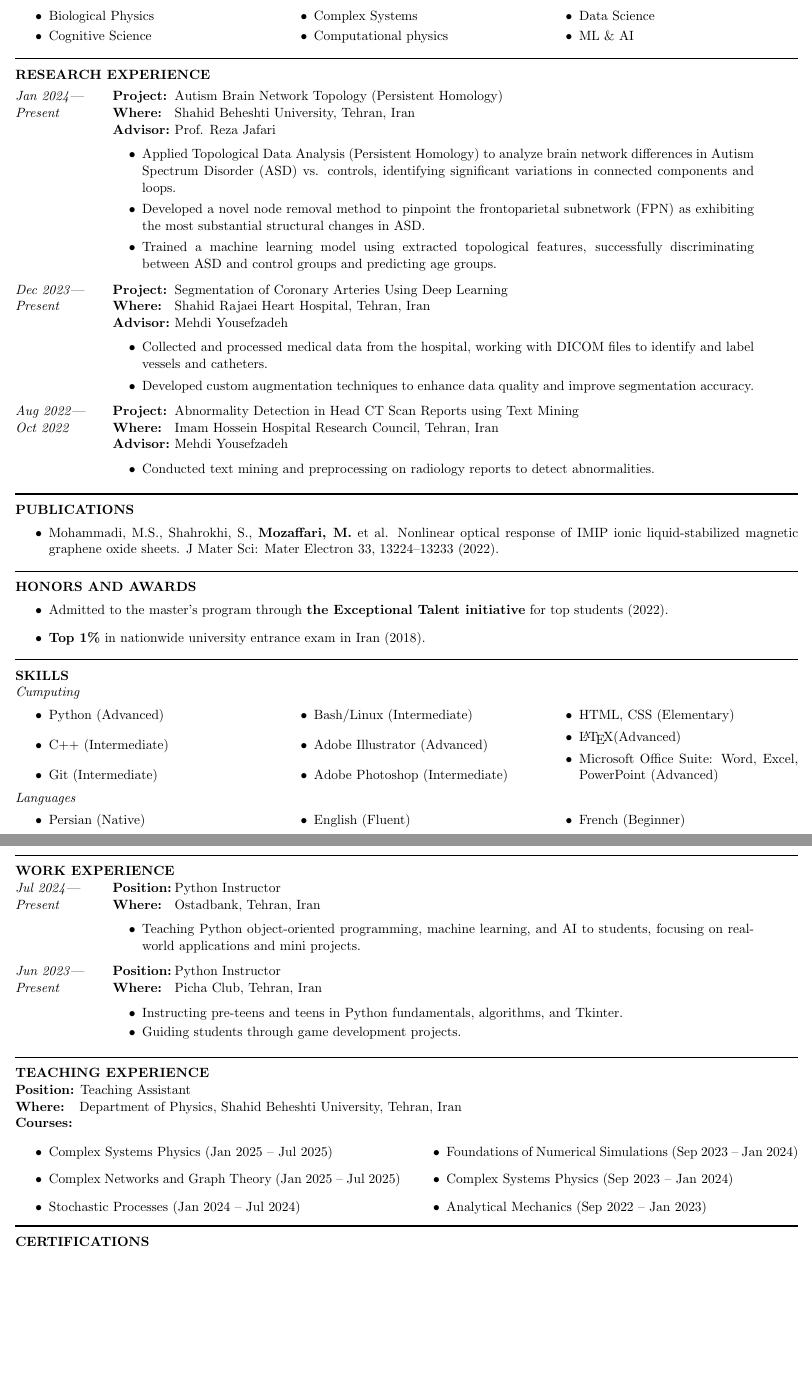
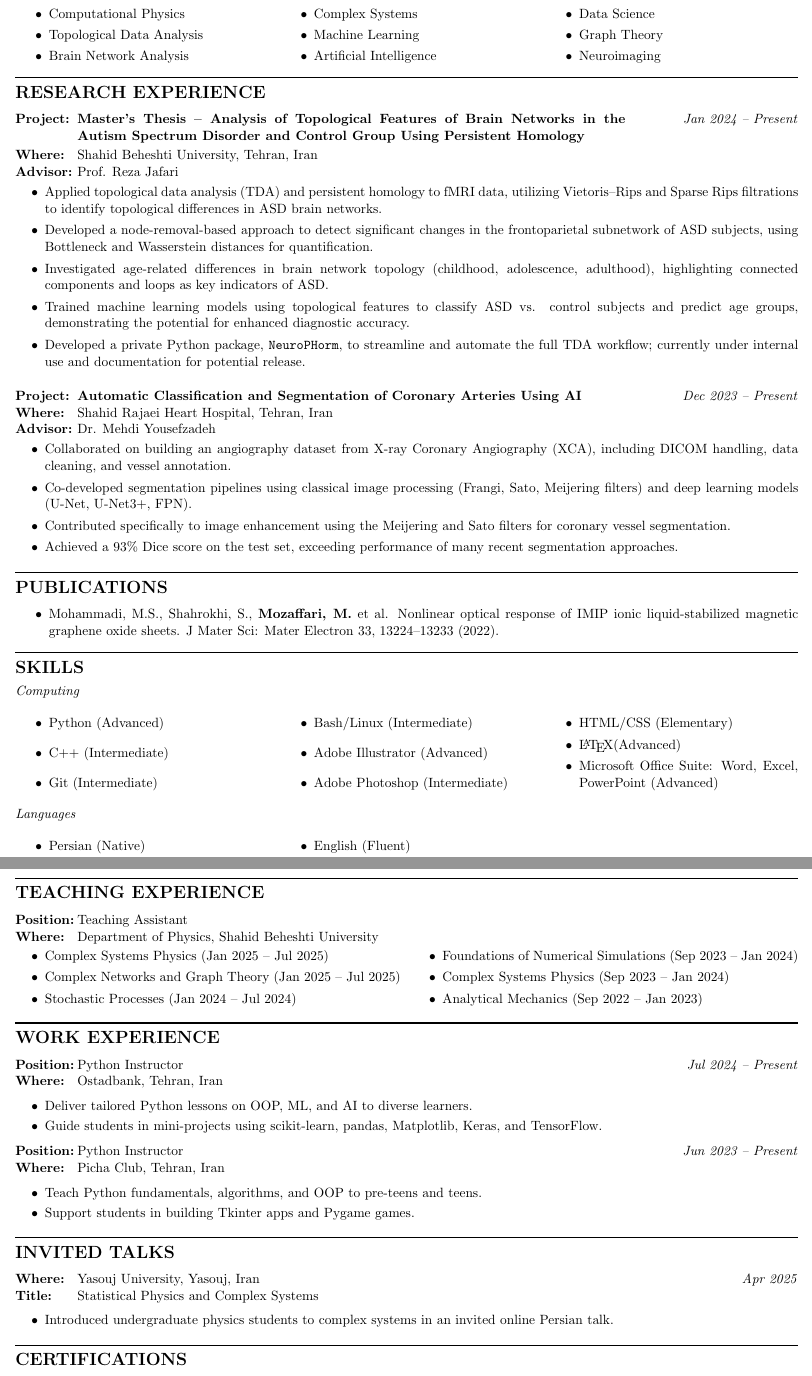
Before and after one commit to MohiMozaffari/Application_Documents, a LaTeX CV (CV/CV.tex, which reads CV/CV.cls): two parts of pages 1 and 2 of 2, joined at a grey line, cut so that both start at the same text, the shorter picture padded with empty space. Compiled offline with pdfLaTeX.

Commit message:
Update CV with new information and formatting improvements

```diff
--- a/CV/CV.cls
+++ b/CV/CV.cls
@@ -1,4 +1,4 @@
-\ProvidesClass{cv}[2020/11/13 v1.1 CV class]
+\ProvidesClass{cv}[2025/05/09]
 
 \LoadClass[11pt]{article}
 
--- a/CV/CV.tex
+++ b/CV/CV.tex
@@ -1,9 +1,11 @@
-\documentclass[11pt, b4paper]{cv}
+\documentclass[12pt, b4paper]{cv}
 \usepackage[top=0.4in, left=0.5in, right=0.5in, bottom=0.4in]{geometry}
 \usepackage{fontawesome5}
 \usepackage{hyperref}
 \usepackage{multicol}
 \usepackage{hyphenat}
+
+
 \tolerance=1
 \emergencystretch=\maxdimen
 \hyphenpenalty=100000
@@ -44,6 +53,4 @@
 \rule{\textwidth}{1pt}\\
 \vspace{-0.15in}
 
-\textbf{RESEARCH INTEREST}
-\vspace{-0.1in}
 
@@ -53,71 +59,59 @@
 
-%     \item \textbf{Neuroscience and Biological Data Analysis:}
-%     Brain connectivity, cognitive systems, topological data analysis.
-
-%     \item \textbf{Artificial Intelligence and Data Science:}
-%     computer vision, data-driven solutions for medical imaging.
-% \end{itemize}
-
+\vspace{-5pt}
 \begin{multicols}{3}
 	\begin{itemize}
 		\setlength\itemsep{-1pt}
-		\item Biological Physics
-		\item Cognitive Science
-		\item Complex Systems
-		\item Computational physics
-		\item Data Science
-		\item ML \& AI
+				\item Computational Physics
+				\item Topological Data Analysis
+				\item Brain Network Analysis
+				\item Complex Systems
+				\item Machine Learning
+				\item Artificial Intelligence
+				\item Data Science
+				\item Graph Theory
+				\item Neuroimaging
 	\end{itemize}
 \end{multicols}
 
-% \begin{multicols}{3}
-% 	\begin{itemize}
-% 		\item Biological Physics
-% 		\item Cognitive Science
-% 		\item Network Science
-% 		\item Neuroscience
-% 		\item Complex Systems
-% 		\item Stochastic Processes
-% 		\item Computational physics
-% 		\item Topological data analysis
-% 		\item Data Science
-% 		\item Machine Learning
-% 		\item Artificial Intelligence
-% 		\item Computer Vision
-% 	\end{itemize}
-% \end{multicols}
+
 
 \vspace{-0.15in}
 \rule{\textwidth}{1pt}\\
 \vspace{-0.15in}
 
-\textbf{RESEARCH EXPERIENCE}\\
-\vspace{-0.13in}
+%%%%%%%%%%%%%%%%%%%%%%
+{\Large \textbf{RESEARCH EXPERIENCE}}
+\vspace{0.1in}
 
-\begin{research_exp}{Jan 2024}{Present}{Autism Brain Network Topology (Persistent Homology)}{Shahid Beheshti University, Tehran, Iran}{Prof. Reza Jafari}
+\begin{research_exp}{Jan 2024 -- Present}{\textbf{Master’s Thesis – Analysis of Topological Features of Brain Networks in the Autism Spectrum Disorder and Control Group Using Persistent Homology}\vspace{5pt}}{Shahid Beheshti University, Tehran, Iran}{Prof. Reza Jafari}
 
+\vspace{10pt}
 \begin{itemize}
-	\item Applied Topological Data Analysis (Persistent Homology) to analyze brain network differences in Autism Spectrum Disorder (ASD) vs. controls, identifying significant variations in connected components and loops.
-	\item Developed a novel node removal method to pinpoint the frontoparietal subnetwork (FPN) as exhibiting the most substantial structural changes in ASD.
-	\item Trained a machine learning model using extracted topological features, successfully discriminating between ASD and control groups and predicting age groups.
+	\item Applied topological data analysis (TDA) and persistent homology to fMRI data, utilizing Vietoris–Rips and Sparse Rips filtrations to identify topological differences in ASD brain networks.
+
+	\item Developed a node-removal-based approach to detect significant changes in the frontoparietal subnetwork of ASD subjects, using Bottleneck and Wasserstein distances for quantification.
+
+	\item Investigated age-related differences in brain network topology (childhood, adolescence, adulthood), highlighting connected components and loops as key indicators of ASD.
+
+	\item Trained machine learning models using topological features to classify ASD vs. control subjects and predict age groups, demonstrating the potential for enhanced diagnostic accuracy.
+
+	\item Developed a private Python package, \texttt{NeuroPHorm}, to streamline and automate the full TDA workflow; currently under internal use and documentation for potential release.
 \end{itemize}
 \end{research_exp}
-\vspace{-0.1in}
 
-\begin{research_exp}{Dec 2023}{Present}{Segmentation of Coronary Arteries Using Deep Learning}{Shahid Rajaei Heart Hospital, Tehran, Iran}{Mehdi Yousefzadeh}
+
+\begin{research_exp}{Dec 2023 -- Present}{\textbf{Automatic Classification and Segmentation of Coronary Arteries Using AI}}{Shahid Rajaei Heart Hospital, Tehran, Iran}{Dr. Mehdi Yousefzadeh}
+\vspace{10pt}
 	\begin{itemize}
-        \item Collected and processed medical data from the hospital, working with DICOM files to identify and label vessels and catheters.
-        \item Developed custom augmentation techniques to enhance data quality and improve segmentation accuracy.	\end{itemize}
+		\item Collaborated on building an angiography dataset from X-ray Coronary Angiography (XCA), including DICOM handling, data cleaning, and vessel annotation.
 
-\end{research_exp}
-\vspace{-0.1in}
+		\item Co-developed segmentation pipelines using classical image processing (Frangi, Sato, Meijering filters) and deep learning models (U-Net, U-Net3+, FPN).
 
-\begin{research_exp}{Aug 2022}{Oct 2022}{Abnormality Detection in Head CT Scan Reports using Text Mining
-	}{Imam Hossein Hospital Research Council, Tehran, Iran}{Mehdi Yousefzadeh}
+		\item Contributed specifically to image enhancement using the Meijering and Sato filters for coronary vessel segmentation.
 
-	\begin{itemize}
-		\item Conducted text mining and preprocessing on radiology reports to detect abnormalities.
+		\item Achieved a 93\% Dice score on the test set, exceeding performance of many recent segmentation approaches.
 	\end{itemize}
+
 \end{research_exp}
 
 
@@ -125,45 +119,38 @@
 \rule{\textwidth}{1pt}\\
 \vspace{-0.15in}
 
-\textbf{PUBLICATIONS}
-\vspace{-0.10in}
+{\Large \textbf{PUBLICATIONS}}
+\vspace{-5pt}
 
 \begin{itemize}
-	\item 	Mohammadi, M.S., Shahrokhi, S., \textbf{Mozaffari, M.} et al. Nonlinear optical response of IMIP ionic
-	liquid-stabilized magnetic graphene oxide sheets. J Mater Sci: Mater Electron 33, 13224–13233
-	(2022).
+	\item Mohammadi, M.S., Shahrokhi, S., \textbf{Mozaffari, M.} et al. Nonlinear optical response of IMIP ionic liquid-stabilized magnetic graphene oxide sheets. J Mater Sci: Mater Electron 33, 13224–13233 (2022).
 \end{itemize}
 
+
+% \vspace{-0.15in}
+% \rule{\textwidth}{1pt}\\
+% \vspace{-0.15in}
+
+% \textbf{HONORS AND AWARDS}
+% \vspace{-0.10in}
+
+% \begin{itemize}
+%     % \item \textbf{Second rank} in M.Sc. Statistical Physics and Complex Systems, Shahid Beheshti University (2023).
+% 	\item Admitted to the master’s program through \textbf{the Exceptional Talent initiative} for top students (2022).
+% 	% \item \textbf{First rank} among B.Sc. students, Physics Department, Shahid Beheshti University (2021-2022).
+%     \item \textbf{Top 1\%} in nationwide university entrance exam in Iran (2018).
+% \end{itemize}
 
 \vspace{-0.15in}
 \rule{\textwidth}{1pt}\\
 \vspace{-0.15in}
 
-\textbf{HONORS AND AWARDS}
-\vspace{-0.10in}
+% Skills
 
-\begin{itemize}
-    % \item \textbf{Second rank} in M.Sc. Statistical Physics and Complex Systems, Shahid Beheshti University (2023).
-	\item Admitted to the master’s program through \textbf{the Exceptional Talent initiative} for top students (2022).
-	% \item \textbf{First rank} among B.Sc. students, Physics Department, Shahid Beheshti University (2021-2022).
-    \item \textbf{Top 1\%} in nationwide university entrance exam in Iran (2018).
-\end{itemize}
+{\Large \textbf{SKILLS}}
+\vspace{5pt}
 
-
-\vspace{-0.15in}
-\rule{\textwidth}{1pt}\\
-\vspace{-0.15in}
-
-\textbf{SKILLS}
-
-% \begin{itemize}
-%     \item \textbf{Programming Languages:} Python (Advanced), C++ (Intermediate), Bash/Linux (Intermediate), HTML (Elementary), CSS (Elementary)
-%     \item \textbf{Software \& Tools:} Git (Advanced), \LaTeX{} (Advanced), Microsoft Office Suite (Advanced), Adobe Illustrator (Advanced), Adobe Photoshop (Intermediate)
-%     \item \textbf{Other Skills:} Data Analysis, Machine Learning, Numerical Simulations
-% \end{itemize}
-
-\textit{Cumputing}
-\vspace{-0.1in}
+\textit{Computing}
 
 \begin{multicols}{3}[]
 	\begin{itemize}
@@ -174,22 +161,19 @@
 	  \item  Bash/Linux (Intermediate)
 	  \item  Adobe Illustrator (Advanced)
 	  \item  Adobe Photoshop (Intermediate)
-	  \item  HTML, CSS (Elementary)
+	  \item  HTML/CSS (Elementary)
 	  \item  \LaTeX  (Advanced)
 	  \item  Microsoft Office Suite: Word, Excel, PowerPoint (Advanced)
 	\end{itemize}
 \end{multicols}
 
-\vspace{-0.1in}
 \textit{Languages}
-\vspace{-0.1in}
 
 \begin{multicols}{3}[]
 	\begin{itemize}
 	\setlength\itemsep{-1pt}
 	  \item  Persian (Native)
 	  \item  English (Fluent)
-	  \item  French (Beginner)
 	\end{itemize}
 \end{multicols}
 
@@ -197,61 +182,80 @@
 \rule{\textwidth}{1pt}\\
 \vspace{-0.15in}
 
-\textbf{WORK EXPERIENCE}
+{\Large \textbf{TEACHING EXPERIENCE}}
+\vspace{0.1in}
 
-\begin{work}{Jul 2024}{Present}{Python Instructor}{Ostadbank, Tehran, Iran}
+\begin{work}{}{Teaching Assistant}{Department of Physics, Shahid Beheshti University}
+	\vspace{-0.3in}
+	\begin{multicols}{2}
+		\begin{itemize}
+			\item Complex Systems Physics (Jan 2025 – Jul 2025)
+			\item Complex Networks and Graph Theory (Jan 2025 – Jul 2025)
+			\item Stochastic Processes (Jan 2024 – Jul 2024)
+			\item Foundations of Numerical Simulations (Sep 2023 – Jan 2024)
+			\item Complex Systems Physics (Sep 2023 – Jan 2024)
+			\item Analytical Mechanics (Sep 2022 – Jan 2023)
+		\end{itemize}
+	\end{multicols}
+\end{work}
+\vspace{-0.15in}
+
+
+
+\vspace{-0.15in}
+\rule{\textwidth}{1pt}\\
+\vspace{-0.15in}
+
+{\Large \textbf{WORK EXPERIENCE}}
+\vspace{0.1in}
+
+\begin{work}{Jul 2024 -- Present}{Python Instructor}{Ostadbank, Tehran, Iran}
+\vspace{-0.1in}
 	\begin{itemize}
-		\item Teaching Python object-oriented programming, machine learning, and AI to students, focusing on real-world applications and mini projects.
+		\item Deliver tailored Python lessons on OOP, ML, and AI to diverse learners.
+		\item Guide students in mini-projects using scikit-learn, pandas, Matplotlib, Keras, and TensorFlow.
 	\end{itemize}
-	%Ostadbak is a platform connecting private tutors with learners. I teach Python object-oriented programming, machine learning, and AI, helping students build mini projects to apply their skills in real-world scenarios.
+
 \end{work}
 
 \vspace{-0.1in}
 
-\begin{work}{Jun 2023}{Present}{Python Instructor}{Picha Club, Tehran, Iran}
-	\begin{itemize}
-		\item Instructing pre-teens and teens in Python fundamentals, algorithms, and Tkinter.
-		\item Guiding students through game development projects.
+\begin{work}{Jun 2023 -- Present}{Python Instructor}{Picha Club, Tehran, Iran}
+\vspace{-0.1in}
+\begin{itemize}
+		\item Teach Python fundamentals, algorithms, and OOP to pre-teens and teens.
+		\item Support students in building Tkinter apps and Pygame games.
 	\end{itemize}
-	%Picha is an online programming school for pre-teens and teens. I teach Python fundamentals, algorithms, object-oriented programming, and Tkinter for building applications, while also guiding students through game development using classes and projects.
 \end{work}
+
+
+
 
 \vspace{-0.15in}
 \rule{\textwidth}{1pt}
 \vspace{-0.15in}
 
-\textbf{TEACHING EXPERIENCE}
 
-\textbf{Position:} Teaching Assistant\\
-\textbf{Where:} \hspace{0.1in}Department of Physics, Shahid Beheshti University, Tehran, Iran\\
-\textbf{Courses:}
-\begin{multicols}{2}
-	\begin{itemize}
-		\item Complex Systems Physics (Jan 2025 – Jul 2025)
-		\item Complex Networks and Graph Theory (Jan 2025 – Jul 2025)
-		\item Stochastic Processes (Jan 2024 – Jul 2024)
-		\item Foundations of Numerical Simulations (Sep 2023 – Jan 2024)
-		\item Complex Systems Physics (Sep 2023 – Jan 2024)
-		\item Analytical Mechanics (Sep 2022 – Jan 2023)
-	\end{itemize}
-\end{multicols}
-% \textbf{Key Responsibilities:}
 
-% \begin{adjustwidth}{}{\rightedge}
-% \begin{itemize}
-%     \item Designed problem sets and solution classes to reinforce theoretical concepts.
-%     \item Taught Python programming and numerical simulations to students, helping them apply computational techniques to solve complex physics problems.
-%     \item Guided students in hands-on projects, focusing on the practical application of course materials.
-%     \item Provided one-on-one support during office hours to clarify course content and assist with assignments.
-% \end{itemize}
-% \end{adjustwidth}
+{\Large \textbf{INVITED TALKS}}
+\vspace{0.1in}
+
+\begin{school}{Apr 2025}{Yasouj University, Yasouj, Iran}{Statistical Physics and Complex Systems}
+\vspace{-0.1in}
+\begin{itemize}
+	\item Introduced undergraduate physics students to complex systems in an invited online Persian talk.
+	% \item Outlined research and career pathways in statistical physics and complex systems.
+\end{itemize}
+\end{school}
+
+
 
 \vspace{-0.15in}
 \rule{\textwidth}{1pt}\\
 \vspace{-0.15in}
 
-\textbf{CERTIFICATIONS}
-\vspace{-0.1in}
+{\Large \textbf{CERTIFICATIONS}}
+\vspace{-5pt}
 
 \begin{itemize}
 	\item Machine Learning Specialization, Coursera (2023).
```
Also changed, not shown: CV/CV.pdf, CV/CV.cls (53 more changed lines), CV/CV.tex (96 more changed lines), 2 other files. Lines whose indentation alone changed are shown as unchanged.
